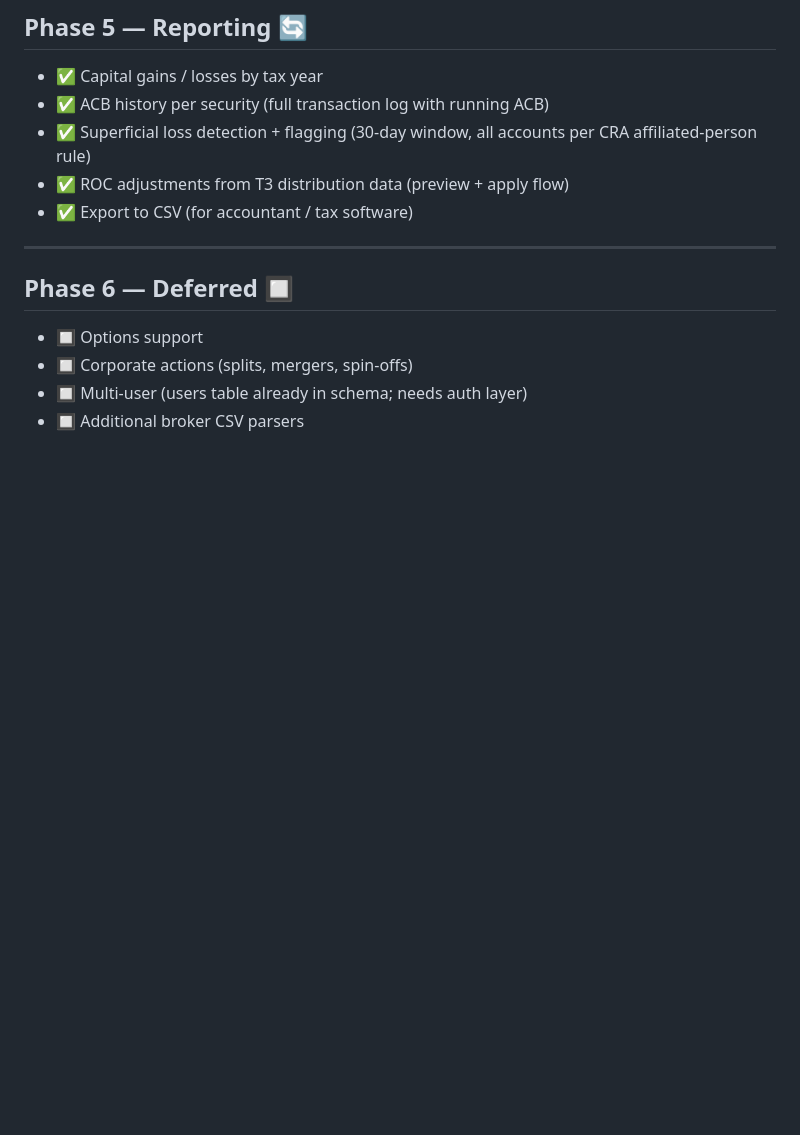
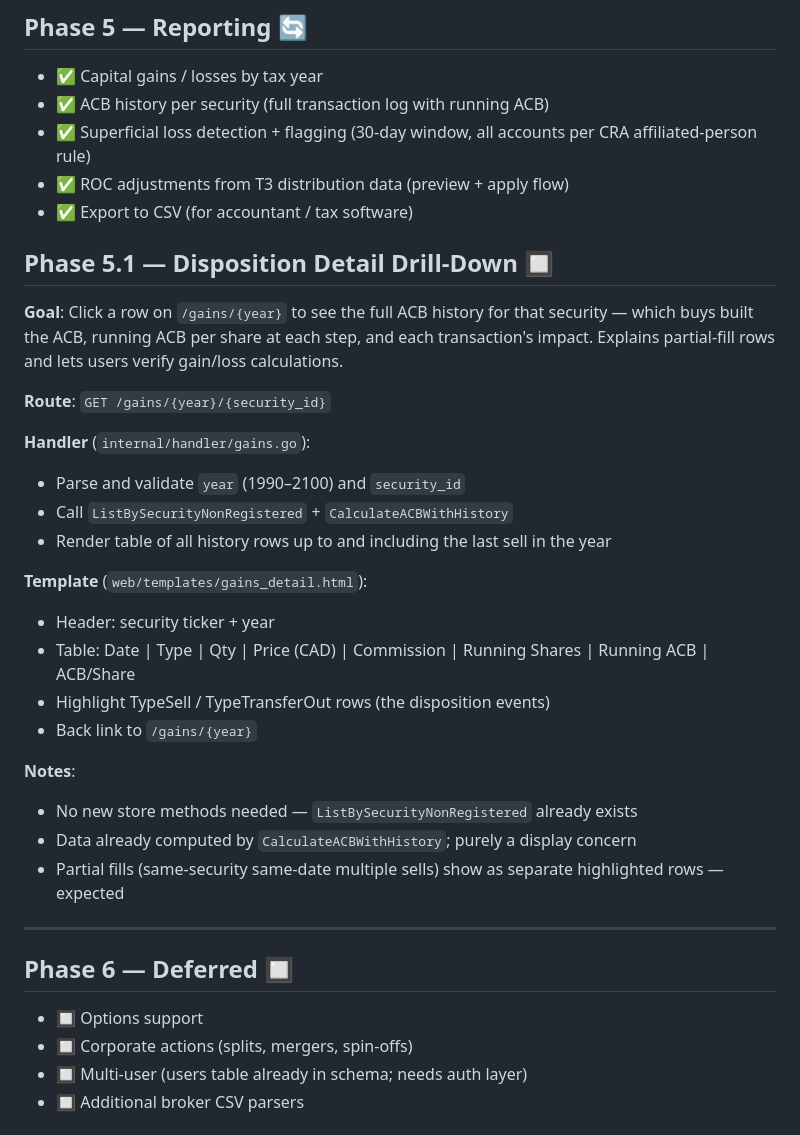
Before and after one commit to gordcurrie/pacioli, a Markdown page: PLAN.md, the part around the change. Drawn GitHub-style; blank space fills up the shorter version.

Commit message:
docs: add Phase 5.1 disposition detail drill-down to PLAN.md
Co-Authored-By: Claude Sonnet 4.6 <noreply@anthropic.com>

```diff
--- a/PLAN.md
+++ b/PLAN.md
@@ -101,6 +101,28 @@
 - ✅ ROC adjustments from T3 distribution data (preview + apply flow)
 - ✅ Export to CSV (for accountant / tax software)
 
+## Phase 5.1 — Disposition Detail Drill-Down 🔲
+
+**Goal**: Click a row on `/gains/{year}` to see the full ACB history for that security — which buys built the ACB, running ACB per share at each step, and each transaction's impact. Explains partial-fill rows and lets users verify gain/loss calculations.
+
+**Route**: `GET /gains/{year}/{security_id}`
+
+**Handler** (`internal/handler/gains.go`):
+- Parse and validate `year` (1990–2100) and `security_id`
+- Call `ListBySecurityNonRegistered` + `CalculateACBWithHistory`
+- Render table of all history rows up to and including the last sell in the year
+
+**Template** (`web/templates/gains_detail.html`):
+- Header: security ticker + year
+- Table: Date | Type | Qty | Price (CAD) | Commission | Running Shares | Running ACB | ACB/Share
+- Highlight TypeSell / TypeTransferOut rows (the disposition events)
+- Back link to `/gains/{year}`
+
+**Notes**:
+- No new store methods needed — `ListBySecurityNonRegistered` already exists
+- Data already computed by `CalculateACBWithHistory`; purely a display concern
+- Partial fills (same-security same-date multiple sells) show as separate highlighted rows — expected
+
 ---
 
 ## Phase 6 — Deferred 🔲
```
